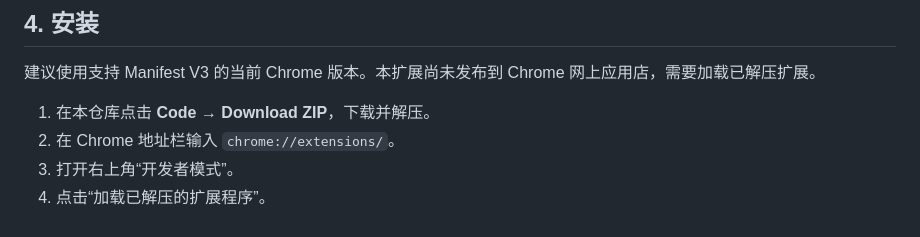
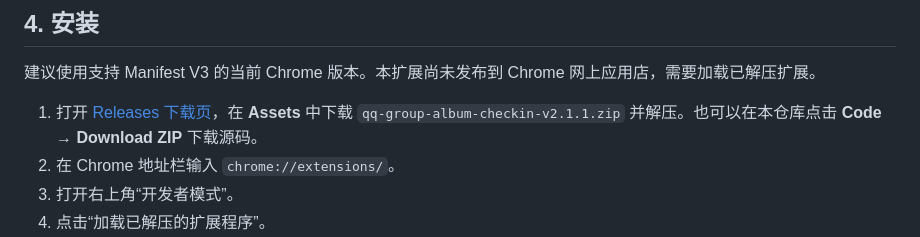
Before and after one commit to sven0219/qq-group-album-checkin, a Markdown page: README.md, the part around the change. Drawn GitHub-style.

Commit message:
docs: add release download instructions

```diff
--- a/README.md
+++ b/README.md
@@ -94,7 +94,7 @@
 
 建议使用支持 Manifest V3 的当前 Chrome 版本。本扩展尚未发布到 Chrome 网上应用店，需要加载已解压扩展。
 
-1. 在本仓库点击 **Code → Download ZIP**，下载并解压。
+1. 打开 [Releases 下载页](https://github.com/sven0219/qq-group-album-checkin/releases/latest)，在 **Assets** 中下载 `qq-group-album-checkin-v2.1.1.zip` 并解压。也可以在本仓库点击 **Code → Download ZIP** 下载源码。
 2. 在 Chrome 地址栏输入 `chrome://extensions/`。
 3. 打开右上角“开发者模式”。
 4. 点击“加载已解压的扩展程序”。
```
